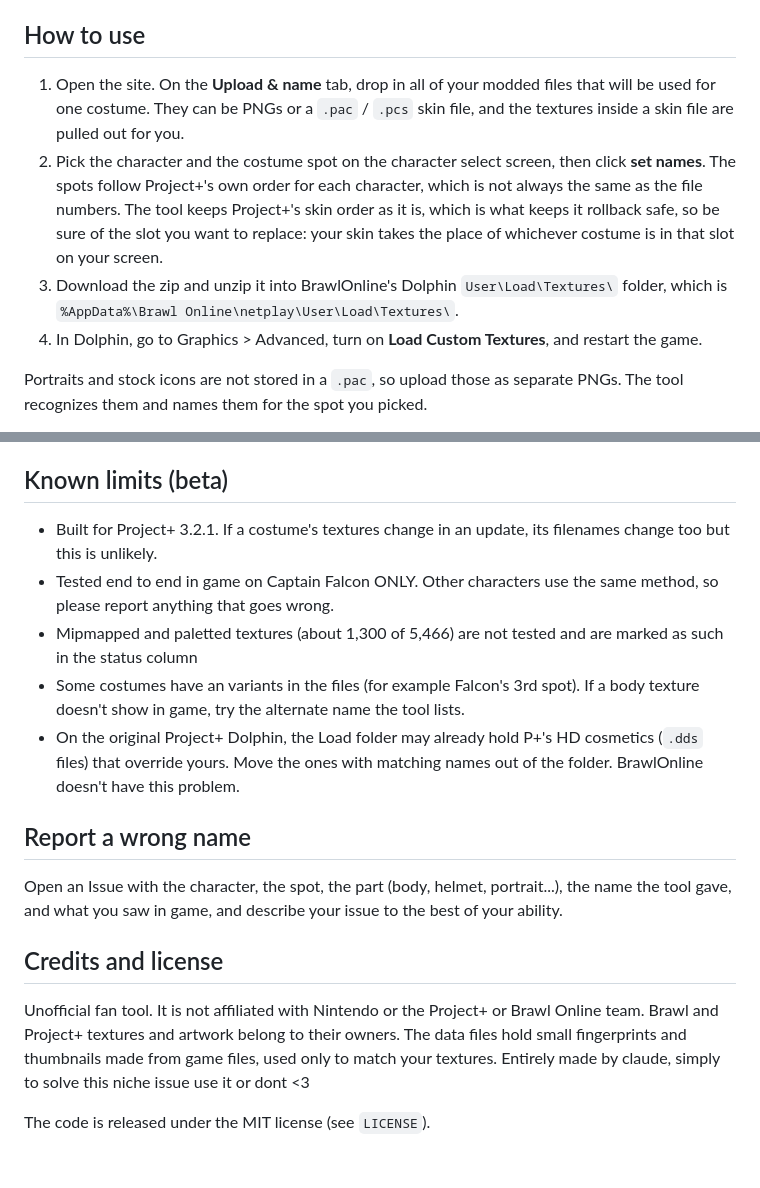
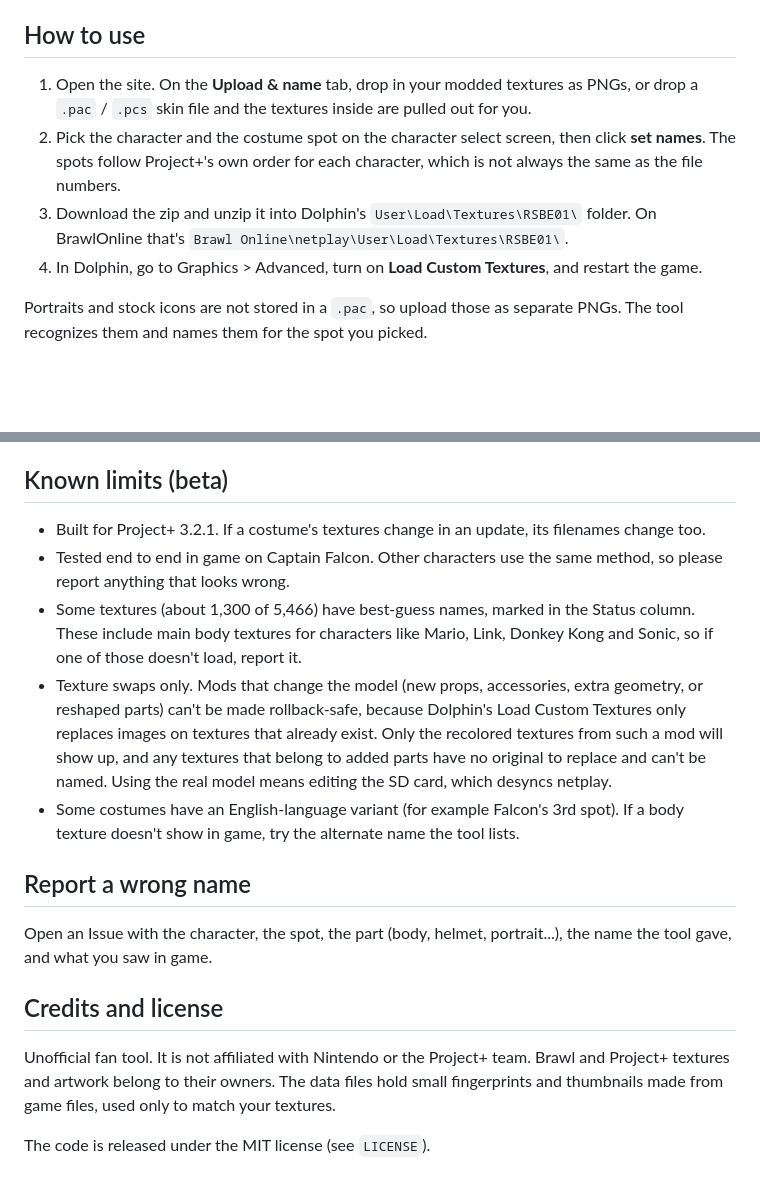
Before and after one commit to aiko1r/P-Rollback-Safe-Cosmetic-Namer-for-BrawlOnline, a Markdown page: README.md, 2 parts joined by grey strips. Rendered like a GitHub page; blank space fills up the shorter version.

```diff
--- a/README.md
+++ b/README.md
@@ -8,9 +8,9 @@ Rename custom Project+ skins to the filenames Dolphin's **Load Custom Textures**
 
 ## How to use
 
-1. Open the site. On the **Upload & name** tab, drop in all of your modded files that will be used for one costume. They can be PNGs or a `.pac` / `.pcs` skin file, and the textures inside a skin file are pulled out for you.
-2. Pick the character and the costume spot on the character select screen, then click **set names**. The spots follow Project+'s own order for each character, which is not always the same as the file numbers. The tool keeps Project+'s skin order as it is, which is what keeps it rollback safe, so be sure of the slot you want to replace: your skin takes the place of whichever costume is in that slot on your screen.
-3. Download the zip and unzip it into BrawlOnline's Dolphin `User\Load\Textures\` folder, which is `%AppData%\Brawl Online\netplay\User\Load\Textures\`.
+1. Open the site. On the **Upload & name** tab, drop in your modded textures as PNGs, or drop a `.pac` / `.pcs` skin file and the textures inside are pulled out for you.
+2. Pick the character and the costume spot on the character select screen, then click **set names**. The spots follow Project+'s own order for each character, which is not always the same as the file numbers.
+3. Download the zip and unzip it into Dolphin's `User\Load\Textures\RSBE01\` folder. On BrawlOnline that's `Brawl Online\netplay\User\Load\Textures\RSBE01\`.
 4. In Dolphin, go to Graphics > Advanced, turn on **Load Custom Textures**, and restart the game.
 
 Portraits and stock icons are not stored in a `.pac`, so upload those as separate PNGs. The tool recognizes them and names them for the spot you picked.
@@ -23,19 +23,18 @@ Adding files to the SD card changes the game and desyncs netplay. Dolphin's cust
 
 ## Known limits (beta)
 
-- Built for Project+ 3.2.1. If a costume's textures change in an update, its filenames change too but this is unlikely.
-- Tested end to end in game on Captain Falcon ONLY. Other characters use the same method, so please report anything that goes wrong.
-- Mipmapped and paletted textures (about 1,300 of 5,466) are not tested and are marked as such in the status column
-- Some costumes have an variants in the files (for example Falcon's 3rd spot). If a body texture doesn't show in game, try the alternate name the tool lists.
-- On the original Project+ Dolphin, the Load folder may already hold P+'s HD cosmetics (`.dds` files) that override yours. Move the ones with matching names out of the folder. BrawlOnline doesn't have this problem.
+- Built for Project+ 3.2.1. If a costume's textures change in an update, its filenames change too.
+- Tested end to end in game on Captain Falcon. Other characters use the same method, so please report anything that looks wrong.
+- Some textures (about 1,300 of 5,466) have best-guess names, marked in the Status column. These include main body textures for characters like Mario, Link, Donkey Kong and Sonic, so if one of those doesn't load, report it.
+- Texture swaps only. Mods that change the model (new props, accessories, extra geometry, or reshaped parts) can't be made rollback-safe, because Dolphin's Load Custom Textures only replaces images on textures that already exist. Only the recolored textures from such a mod will show up, and any textures that belong to added parts have no original to replace and can't be named. Using the real model means editing the SD card, which desyncs netplay.
+- Some costumes have an English-language variant (for example Falcon's 3rd spot). If a body texture doesn't show in game, try the alternate name the tool lists.
 
 ## Report a wrong name
 
-Open an Issue with the character, the spot, the part (body, helmet, portrait...), the name the tool gave, and what you saw in game, and describe your issue to the best of your ability.
+Open an Issue with the character, the spot, the part (body, helmet, portrait...), the name the tool gave, and what you saw in game.
 
 ## Credits and license
 
-Unofficial fan tool. It is not affiliated with Nintendo or the Project+ or Brawl Online team. Brawl and Project+ textures and artwork belong to their owners. The data files hold small fingerprints and thumbnails made from game files, used only to match your textures.
-Entirely made by claude, simply to solve this niche issue use it or dont <3
+Unofficial fan tool. It is not affiliated with Nintendo or the Project+ team. Brawl and Project+ textures and artwork belong to their owners. The data files hold small fingerprints and thumbnails made from game files, used only to match your textures.
 
 The code is released under the MIT license (see `LICENSE`).
```
